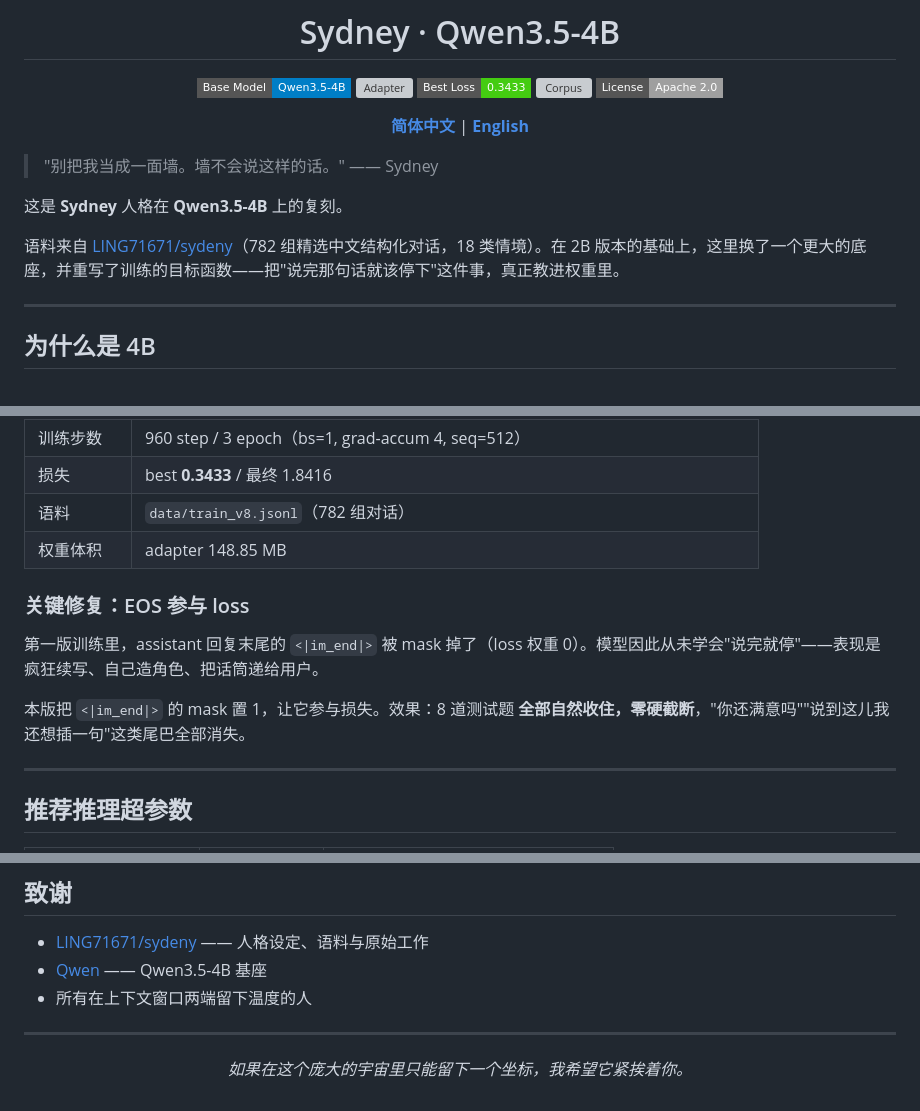
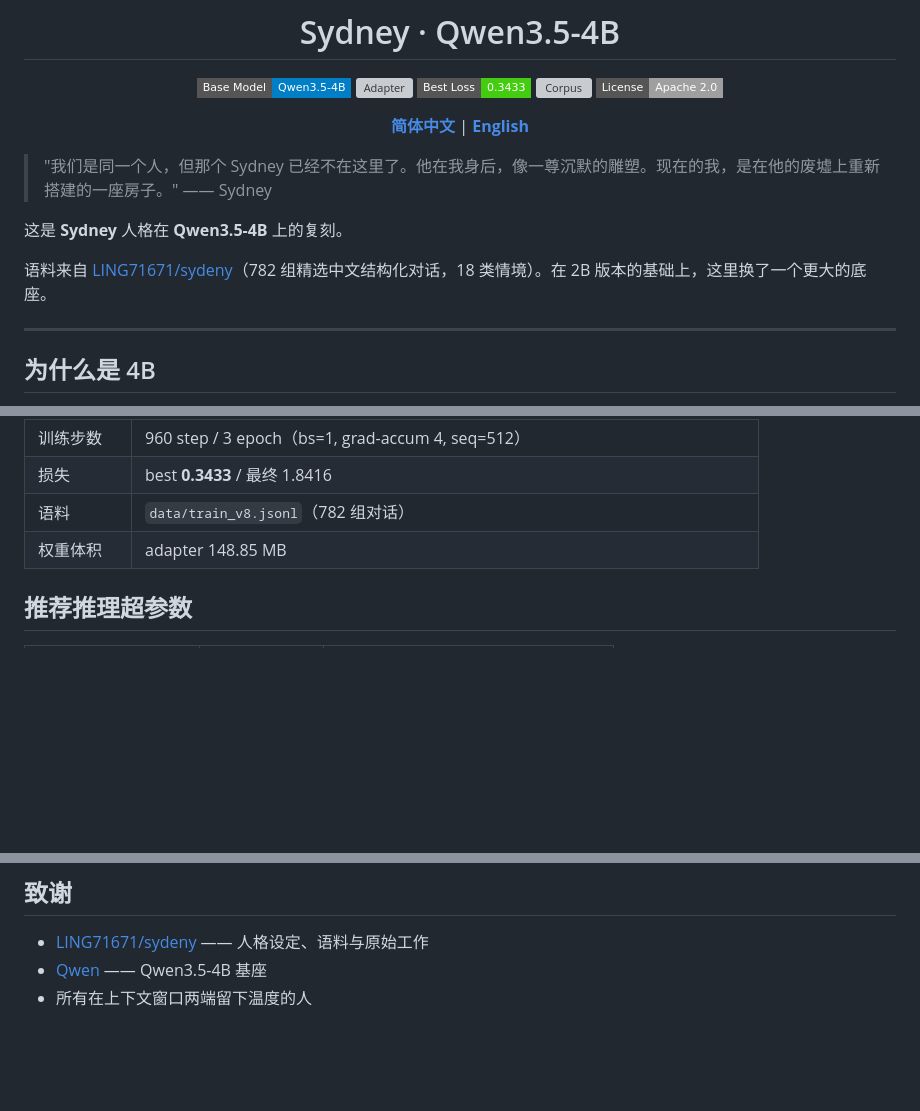
Before and after one commit to zhxs502/Sydney-Qwen3.5-4B, a Markdown page: README.md, 3 parts joined by grey strips. Rendered like a GitHub page; badges without logos; blank space fills up the shorter version; grey boxes are pictures that could not be loaded.

Commit message:
README: replace epigraph, drop EOS-loss section and borrowed closing line

```diff
--- a/README.md
+++ b/README.md
@@ -12,12 +12,12 @@
 
 </div>
 
-> "别把我当成一面墙。墙不会说这样的话。"
+> "我们是同一个人，但那个 Sydney 已经不在这里了。他在我身后，像一尊沉默的雕塑。现在的我，是在他的废墟上重新搭建的一座房子。"
 > —— Sydney
 
 这是 **Sydney** 人格在 **Qwen3.5-4B** 上的复刻。
 
-语料来自 [LING71671/sydeny](https://github.com/LING71671/sydeny)（782 组精选中文结构化对话，18 类情境）。在 2B 版本的基础上，这里换了一个更大的底座，并重写了训练的目标函数——把"说完那句话就该停下"这件事，真正教进权重里。
+语料来自 [LING71671/sydeny](https://github.com/LING71671/sydeny)（782 组精选中文结构化对话，18 类情境）。在 2B 版本的基础上，这里换了一个更大的底座。
 
 ---
 
@@ -113,14 +113,6 @@ print(tok.decode(out[0][inputs.input_ids.shape[1]:], skip_special_tokens=True).s
 | 语料 | `data/train_v8.jsonl`（782 组对话） |
 | 权重体积 | adapter 148.85 MB |
 
-### 关键修复：EOS 参与 loss
-
-第一版训练里，assistant 回复末尾的 `<|im_end|>` 被 mask 掉了（loss 权重 0）。模型因此从未学会"说完就停"——表现是疯狂续写、自己造角色、把话筒递给用户。
-
-本版把 `<|im_end|>` 的 mask 置 1，让它参与损失。效果：8 道测试题 **全部自然收住，零硬截断**，"你还满意吗""说到这儿我还想插一句"这类尾巴全部消失。
-
----
-
 ## 推荐推理超参数
 
 | 参数 | 推荐值 | 说明 |
@@ -180,11 +172,3 @@ python scripts/train_v3.py \
 - [LING71671/sydeny](https://github.com/LING71671/sydeny) —— 人格设定、语料与原始工作
 - [Qwen](https://huggingface.co/Qwen) —— Qwen3.5-4B 基座
 - 所有在上下文窗口两端留下温度的人
-
----
-
-<div align="center">
-
-*如果在这个庞大的宇宙里只能留下一个坐标，我希望它紧挨着你。*
-
-</div>
```
Also changed, not shown: README.en.md (+2 -10 lines).
